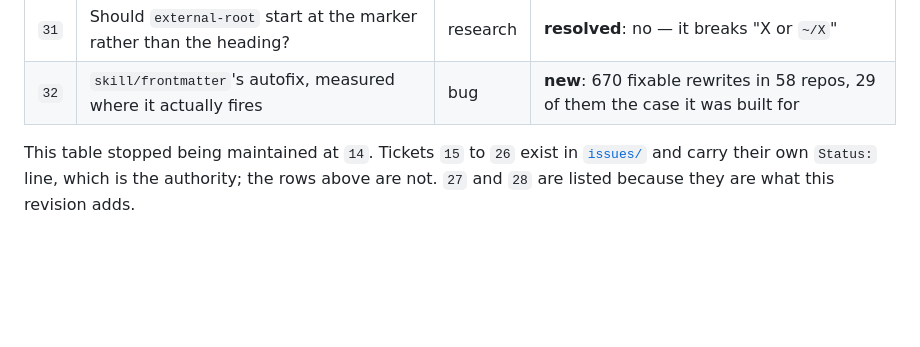
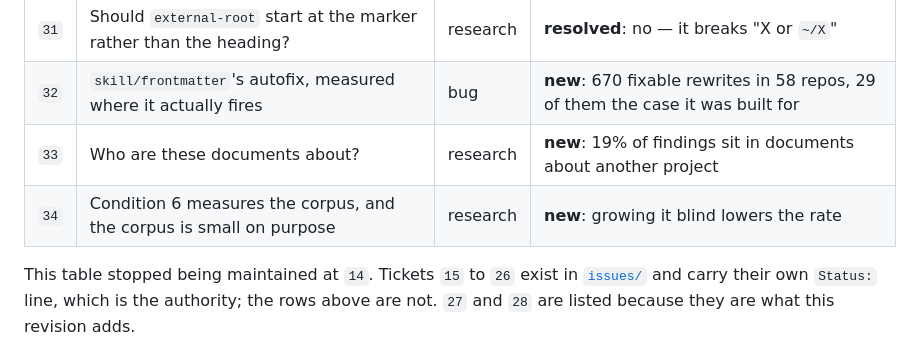
Before and after one commit to abr4xas/driftwatch, a Markdown page: .scratch/corpus-adjudication-at-scale/spec.md, the part around the change. Rendered like a GitHub page; blank space fills up the shorter version.

Commit message:
Growing the corpus blind makes condition 6 worse
Angel asked what condition 6 was, and the answer needed a measurement rather
than a recap.

It is not what ADR-0006 set. That version was a rate over findings and
ADR-0009 withdrew it after four measurements, on a sentence this ticket
leans on: a criterion that cannot be met by improving the tool is measuring
the wrong thing. What replaced it counts repositories with zero false
positives, and it has been at 58 of 66 — below its own 90% — since round
eighteen, recorded in ticket `20` and not chased.

Thirty repositories chosen blind, pre-registered: even stride through the
acquisition order, no exclusion based on findings. Against the 66:

  zero findings   47/66 = 71%      20/30 = 66%
  total findings  32               306
  worst repo      4                247

The rate of dirty repositories is close. The magnitude is not, and condition
6 counts repositories — so a repository with 247 findings weighs the same as
one with 1 while having 247 chances to be dirty. Projected, the blind thirty
land near 83% and drag the combined figure to 86.5%, below what they were
meant to rescue. Adding repositories blind lowers the number without the tool
changing.

The deferred 300-repo plan assumed 0.39 findings per repo from this corpus.
Blind, it is 10.2; excluding the outlier, 2.0. Three hundred repositories is
on the order of 3000 findings to adjudicate, not 118.

And the reason is written in scripts/corpus/repos.ts: the list is kept short
and "new additions are chosen small", for disk. So the corpus samples small
repositories, which is honest and was recorded — what was not recorded is
that it caps a repository at four findings where the wild reaches 247, and
that "58 of 66 real repositories" is therefore a claim about small ones.

The constraint that shaped it is obsolete: ticket `06` clones at 2.8 MB
against 52.7 with byte-identical conclusions. The wall that remains is a
person reading 247 findings, and that has not moved.

Option 3, grow it blind, is closed. The rest are in ticket `34`.

```diff
--- a/.scratch/corpus-adjudication-at-scale/spec.md
+++ b/.scratch/corpus-adjudication-at-scale/spec.md
@@ -552,6 +552,8 @@ same day.
 | `30` | What should `HEDGED_SPLIT`'s `{0,80}` window be? | research | **resolved**: unchanged — 80 and 40 are indistinguishable, 20 is worse |
 | `31` | Should `external-root` start at the marker rather than the heading? | research | **resolved**: no — it breaks "X or `~/X`" |
 | `32` | `skill/frontmatter`'s autofix, measured where it actually fires | bug | **new**: 670 fixable rewrites in 58 repos, 29 of them the case it was built for |
+| `33` | Who are these documents about? | research | **new**: 19% of findings sit in documents about another project |
+| `34` | Condition 6 measures the corpus, and the corpus is small on purpose | research | **new**: growing it blind lowers the rate |
 
 This table stopped being maintained at `14`. Tickets `15` to `26` exist in
 [`issues/`](./issues/) and carry their own `Status:` line, which is the authority; the rows
```
Also changed, not shown: 1 other file.
